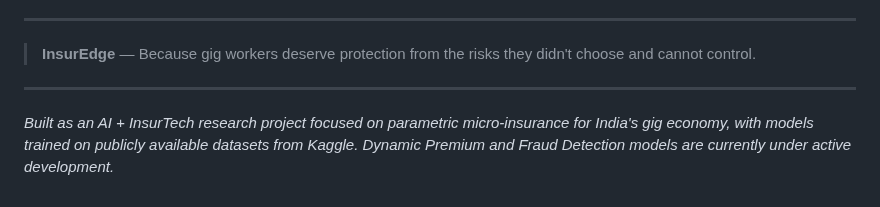
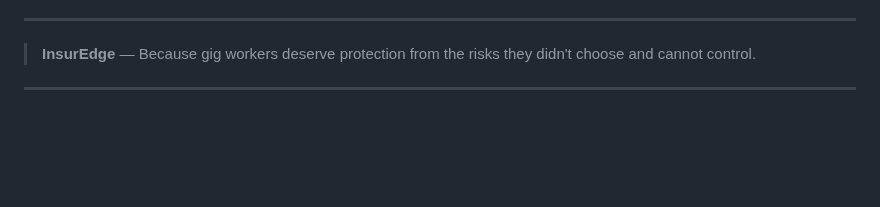
Before and after one commit to AadityaTiwary1/InsurEdge, a Markdown page: README.md, the part around the change. Drawn GitHub-style; blank space fills up the shorter version.

Commit message:
Remove project description from README
Removed project description from README.

```diff
--- a/README.md
+++ b/README.md
@@ -587,5 +587,3 @@ The most impactful near-term expansions are war/conflict triggers and infrastruc
 > **InsurEdge** — Because gig workers deserve protection from the risks they didn't choose and cannot control.
 
 ---
-
-*Built as an AI + InsurTech research project focused on parametric micro-insurance for India's gig economy, with models trained on publicly available datasets from Kaggle. Dynamic Premium and Fraud Detection models are currently under active development.*
```
